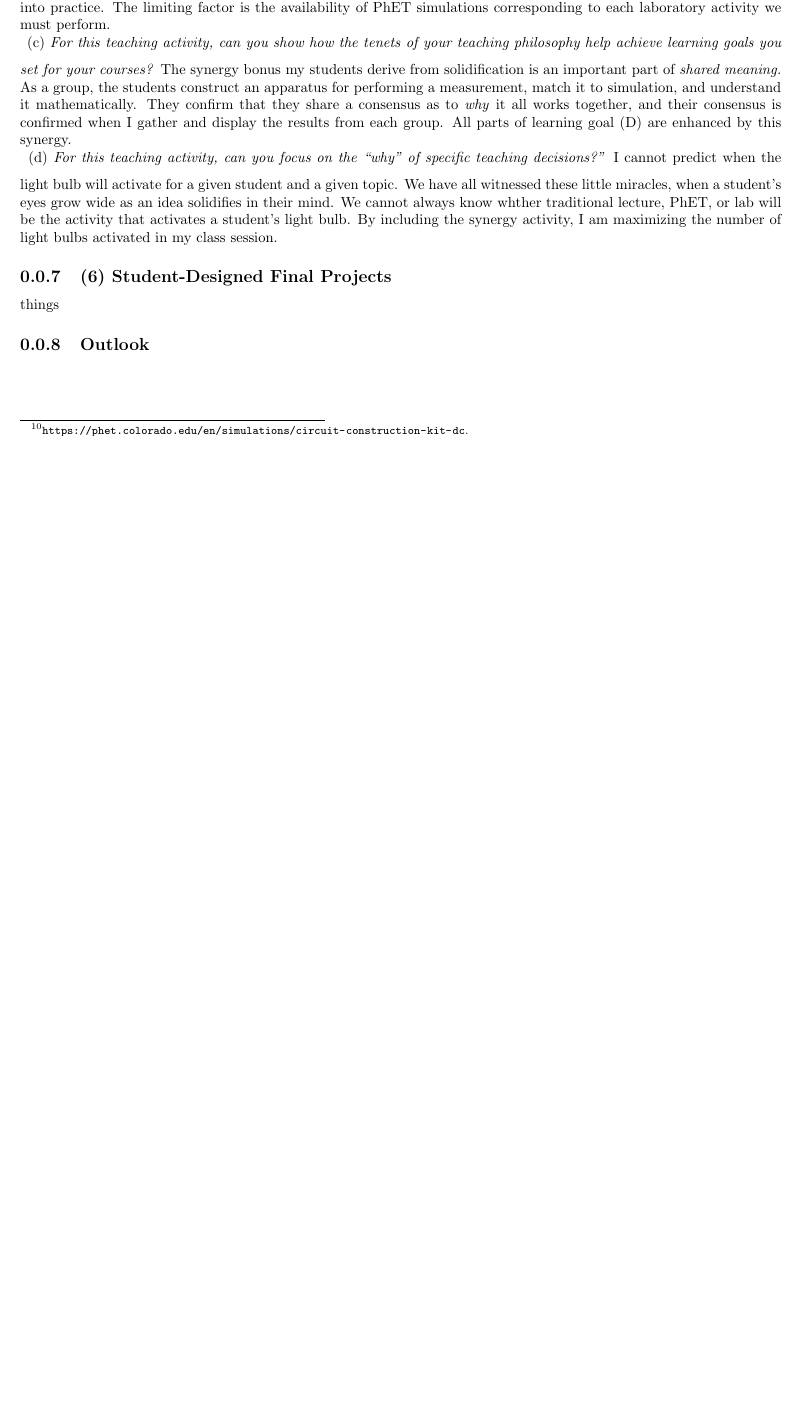
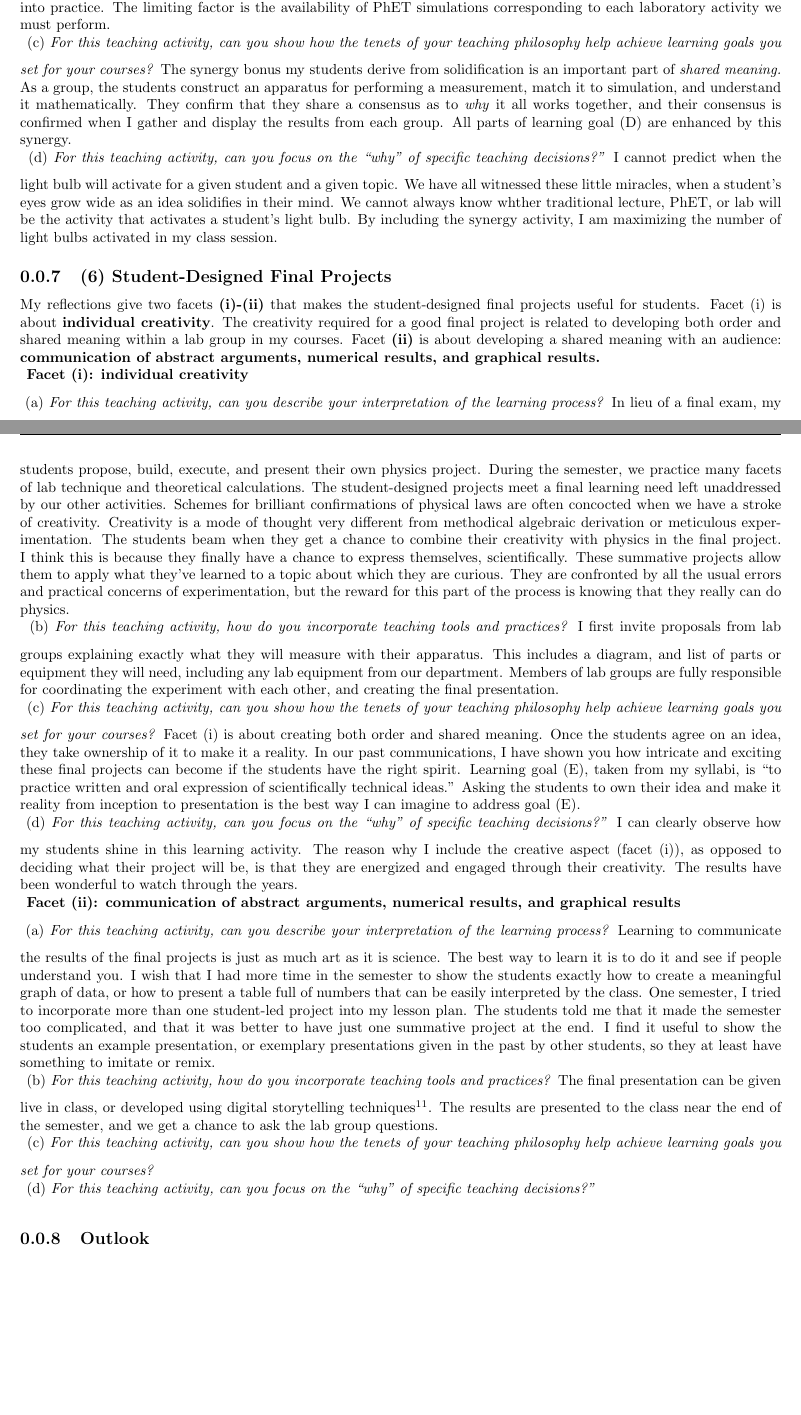
Before and after one commit to 918particle/MyThirdPEGP, a LaTeX document (sections/teaching/teaching_philosophy/teaching_philosophy.tex): part of page 8 of 8 before the commit and two parts of pages 8 and 9 of 9 after it, the two joined at a grey line, cut so that both start at the same text, the shorter picture padded with empty space. Compiled offline with pdfLaTeX.

Commit message:
still going on the teaching philosophy, almost there

```diff
--- a/sections/teaching/teaching_philosophy/teaching_philosophy.tex
+++ b/sections/teaching/teaching_philosophy/teaching_philosophy.tex
@@ -223,7 +223,41 @@ set for your courses?}  The synergy bonus my students derive from solidification
 (d) \textit{For this teaching activity, can you focus on the ``why'' of specific teaching decisions?''} I cannot predict when the light bulb will activate for a given student and a given topic.  We have all witnessed these little miracles, when a student's eyes grow wide as an idea solidifies in their mind.  We cannot always know whther traditional lecture, PhET, or lab will be the activity that activates a student's light bulb.  By including the synergy activity, I am maximizing the number of light bulbs activated in my class session.
 
 \subsection{(6) Student-Designed Final Projects}
-things
+
+My reflections give two facets \textbf{(i)-(ii)} that makes the student-designed final projects useful for students.  Facet (i) is about \textbf{individual creativity}.  The creativity required for a good final project is related to developing both order and shared meaning within a lab group in my courses.  Facet \textbf{(ii)} is about developing a shared meaning with an audience: \textbf{communication of abstract arguments, numerical results, and graphical results.}
+\\
+\vspace{0.25cm}
+\textbf{Facet (i): individual creativity}
+\\
+\vspace{0.25cm}
+(a) \textit{For this teaching activity, can you describe your interpretation of the learning process?} In lieu of a final exam, my students propose, build, execute, and present their own physics project.  During the semester, we practice many facets of lab technique and theoretical calculations.  The student-designed projects meet a final learning need left unaddressed by our other activities.  Schemes for brilliant confirmations of physical laws are often concocted when we have a stroke of creativity. Creativity is a mode of thought very different from methodical algebraic derivation or meticulous experimentation.  The students beam when they get a chance to combine their creativity with physics in the final project.  I think this is because they finally have a chance to express themselves, scientifically.  These summative projects allow them to apply what they've learned to a topic about which they are curious.  They are confronted by all the usual errors and practical concerns of experimentation, but the reward for this part of the process is knowing that they really can do physics.
+\\
+\vspace{0.25cm}
+(b) \textit{For this teaching activity, how do you incorporate teaching tools and practices?}  I first invite proposals from lab groups explaining exactly what they will measure with their apparatus.  This includes a diagram, and list of parts or equipment they will need, including any lab equipment from our department.  Members of lab groups are fully responsible for coordinating the experiment with each other, and creating the final presentation.
+\\
+\vspace{0.25cm}
+(c) \textit{For this teaching activity, can you show how the tenets of your teaching philosophy help achieve learning goals you
+set for your courses?} Facet (i) is about creating both order and shared meaning.  Once the students agree on an idea, they take ownership of it to make it a reality.  In our past communications, I have shown you how intricate and exciting these final projects can become if the students have the right spirit.  Learning goal (E), taken from my syllabi, is ``to practice written and oral expression of scientifically technical ideas.''  Asking the students to own their idea and make it reality from inception to presentation is the best way I can imagine to address goal (E).
+\\
+\vspace{0.25cm}
+(d) \textit{For this teaching activity, can you focus on the ``why'' of specific teaching decisions?''}  I can clearly observe how my students shine in this learning activity.  The reason why I include the creative aspect (facet (i)), as opposed to deciding what their project will be, is that they are energized and engaged through their creativity.  The results have been wonderful to watch through the years.
+\\
+\vspace{0.25cm}
+\textbf{Facet (ii): communication of abstract arguments, numerical results, and graphical results}
+\\
+\vspace{0.25cm}
+(a) \textit{For this teaching activity, can you describe your interpretation of the learning process?}  Learning to communicate the results of the final projects is just as much art as it is science.  The best way to learn it is to do it and see if people understand you.  I wish that I had more time in the semester to show the students exactly how to create a meaningful graph of data, or how to present a table full of numbers that can be easily interpreted by the class.  One semester, I tried to incorporate more than one student-led project into my lesson plan.  The students told me that it made the semester too complicated, and that it was better to have just one summative project at the end.  I find it useful to show the students an example presentation, or exemplary presentations given in the past by other students, so they at least have something to imitate or remix.
+\\
+\vspace{0.25cm}
+(b) \textit{For this teaching activity, how do you incorporate teaching tools and practices?}  The final presentation can be given live in class, or developed using digital storytelling techniques\footnote{See Secs. 2.1 and 2.2 of my prior PEGP regarding digital storytelling and the use of WeVideo.  On my syllabi (included in supplemental material), the live or WeVideo options are called option A and B.}.  The results are presented to the class near the end of the semester, and we get a chance to ask the lab group questions.
+\\
+\vspace{0.25cm}
+(c) \textit{For this teaching activity, can you show how the tenets of your teaching philosophy help achieve learning goals you
+set for your courses?}
+\\
+\vspace{0.25cm}
+(d) \textit{For this teaching activity, can you focus on the ``why'' of specific teaching decisions?''}
+
 \subsection{Outlook}
 
 %Don't forget the online laboratory discussion.
```
Also changed, not shown: main.pdf.
